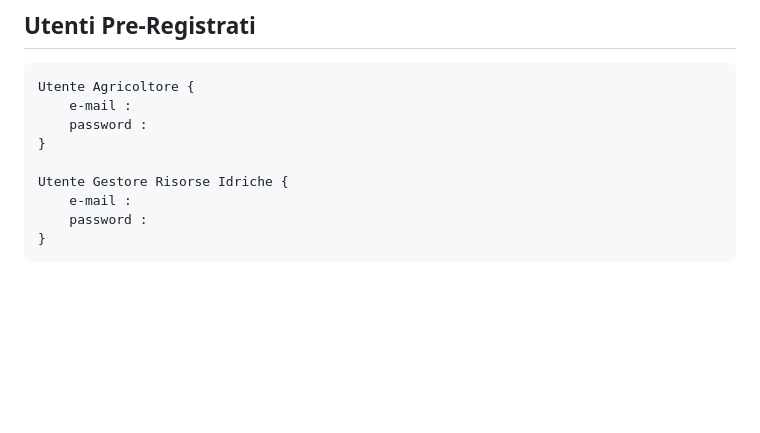
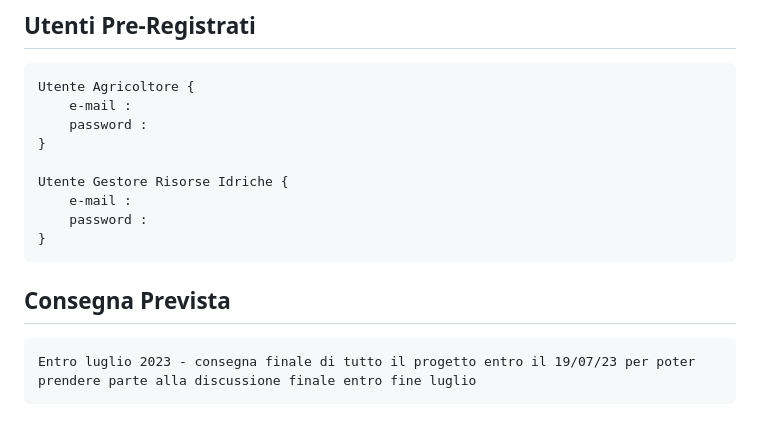
Before and after one commit to Matte13/Gestore-Risorse-Idriche, a Markdown page: README.md, the part around the change. Drawn GitHub-style; blank space fills up the shorter version.

```diff
--- a/README.md
+++ b/README.md
@@ -97,3 +97,7 @@
         e-mail :
         password :
     }
+
+## Consegna Prevista
+
+    Entro luglio 2023 - consegna finale di tutto il progetto entro il 19/07/23 per poter prendere parte alla discussione finale entro fine luglio
```
